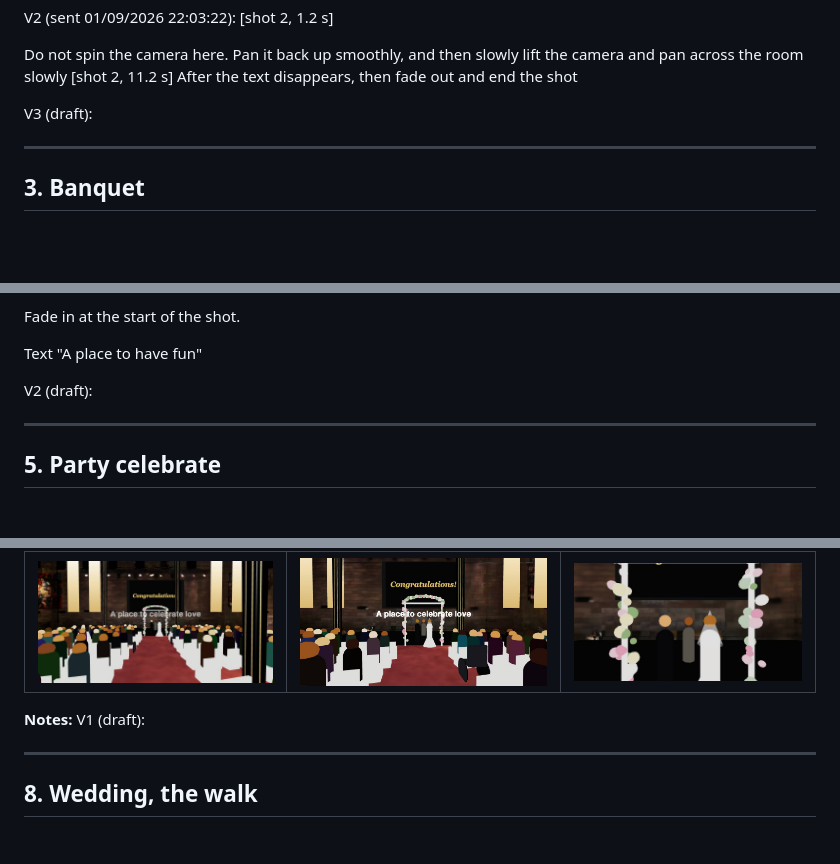
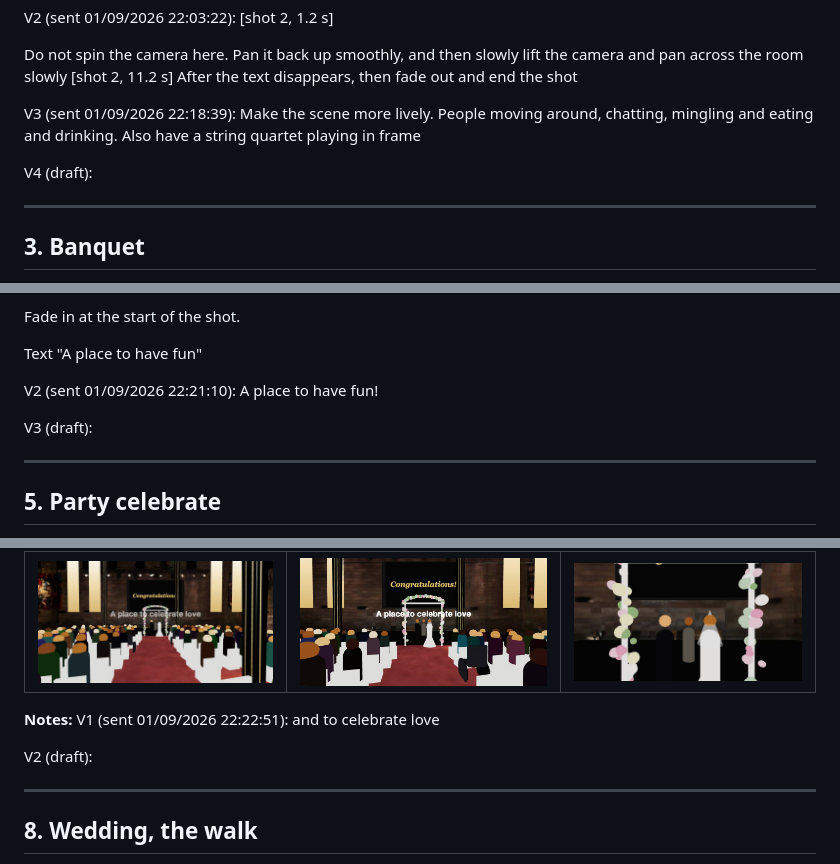
Before and after one commit to Lotron-Electrical/ngv-hall-model, a Markdown page: tour-storyboard.md, 3 parts joined by grey strips. Drawn GitHub-style; blank space fills up the shorter version.

```diff
--- a/tour-storyboard.md
+++ b/tour-storyboard.md
@@ -95,7 +98,10 @@ Do not spin the camera here. Pan it back up smoothly, and then slowly lift the c
 [shot 2, 11.2 s]
 After the text disappears, then fade out and end the shot
 
-V3 (draft):
+V3 (sent 01/09/2026 22:18:39):
+Make the scene more lively. People moving around, chatting, mingling and eating and drinking. Also have a string quartet playing in frame
+
+V4 (draft):
 
 
 ---
@@ -159,7 +170,10 @@ Fade in at the start of the shot.
 
 Text "A place to have fun"
 
-V2 (draft):
+V2 (sent 01/09/2026 22:21:10):
+A place to have fun!
+
+V3 (draft):
 
 
 ---
@@ -230,7 +250,10 @@ Glide from `(uM, 1.7, 14.2)` at the glass to `(uM, 1.6, 5.2)`: straight down the
 | ![](storyboard/seg07a.jpg) | ![](storyboard/seg07b.jpg) | ![](storyboard/seg07c.jpg) |
 
 **Notes:**
-V1 (draft):
+V1 (sent 01/09/2026 22:22:51):
+and to celebrate love
+
+V2 (draft):
 
 
 ---
```
Also changed, not shown: other parts of tour-storyboard.md (+31 -4 lines), storyboard/seg09a.jpg, storyboard/seg09b.jpg, storyboard/seg09c.jpg, 2 other files.
